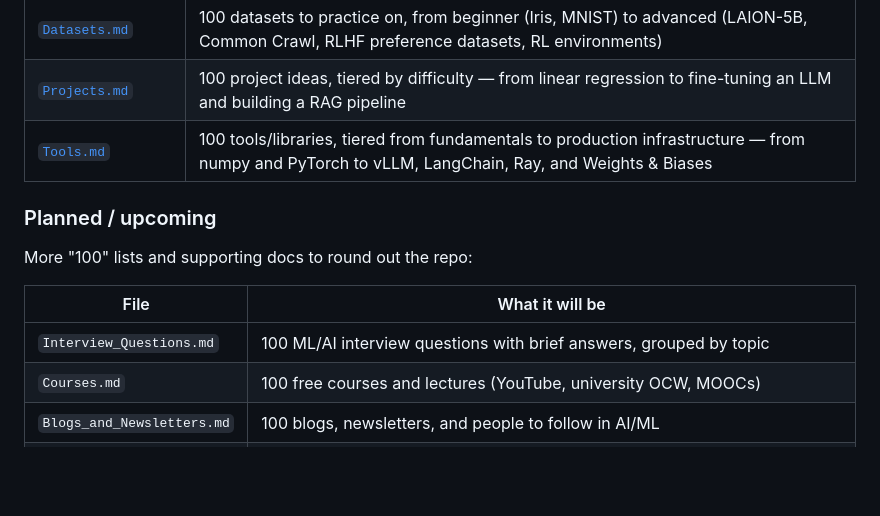
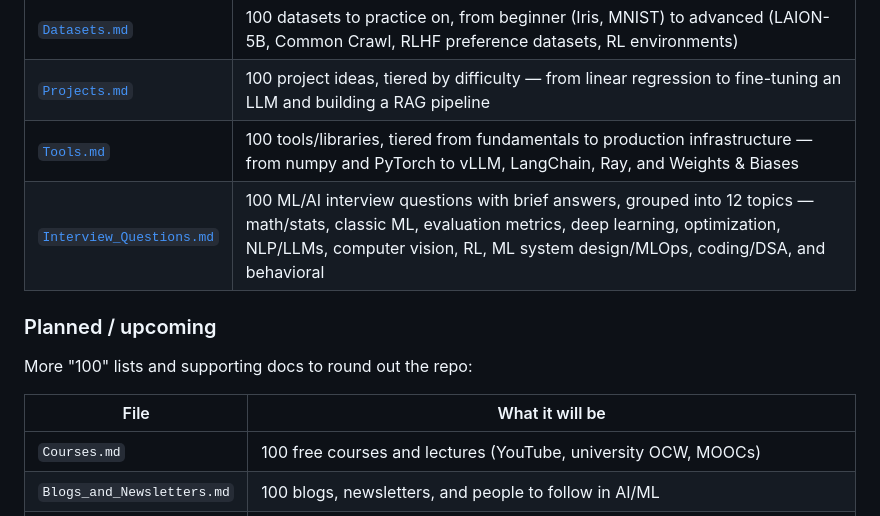
Before and after one commit to mohdshamii/100, a Markdown page: README.md, the part around the change. Rendered like a GitHub page; blank space fills up the shorter version.

```diff
--- a/README.md
+++ b/README.md
@@ -15,6 +15,7 @@ Five curated lists to prepare for AI/ML engineering — 100 research papers, 100
 | [`Datasets.md`](./Datasets.md) | 100 datasets to practice on, from beginner (Iris, MNIST) to advanced (LAION-5B, Common Crawl, RLHF preference datasets, RL environments) |
 | [`Projects.md`](./Projects.md) | 100 project ideas, tiered by difficulty — from linear regression to fine-tuning an LLM and building a RAG pipeline |
 | [`Tools.md`](./Tools.md) | 100 tools/libraries, tiered from fundamentals to production infrastructure — from numpy and PyTorch to vLLM, LangChain, Ray, and Weights & Biases |
+| [`Interview_Questions.md`](./Interview_Questions.md) | 100 ML/AI interview questions with brief answers, grouped into 12 topics — math/stats, classic ML, evaluation metrics, deep learning, optimization, NLP/LLMs, computer vision, RL, ML system design/MLOps, coding/DSA, and behavioral |
 
 ### Planned / upcoming
 
@@ -22,7 +23,6 @@ More "100" lists and supporting docs to round out the repo:
 
 | File | What it will be |
 |---|---|
-| `Interview_Questions.md` | 100 ML/AI interview questions with brief answers, grouped by topic |
 | `Courses.md` | 100 free courses and lectures (YouTube, university OCW, MOOCs) |
 | `Blogs_and_Newsletters.md` | 100 blogs, newsletters, and people to follow in AI/ML |
 | `Glossary.md` | 100 key terms and concepts defined in plain language |
```
